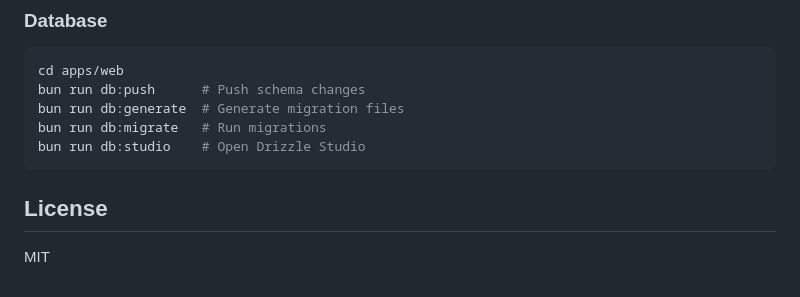
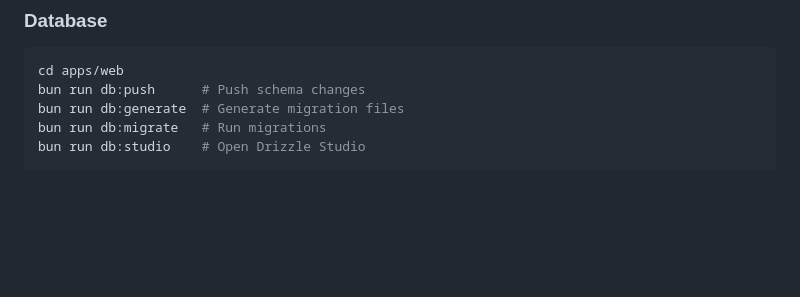
Before and after one commit to Biricato/asakiri-testing, a Markdown page: README.md, the part around the change. GitHub-like rendering; blank space fills up the shorter version.

Commit message:
Delete License section from README
Remove license section from README

````diff
--- a/README.md
+++ b/README.md
@@ -142,7 +142,3 @@ bun run db:generate  # Generate migration files
 bun run db:migrate   # Run migrations
 bun run db:studio    # Open Drizzle Studio
 ```
-
-## License
-
-MIT
````
